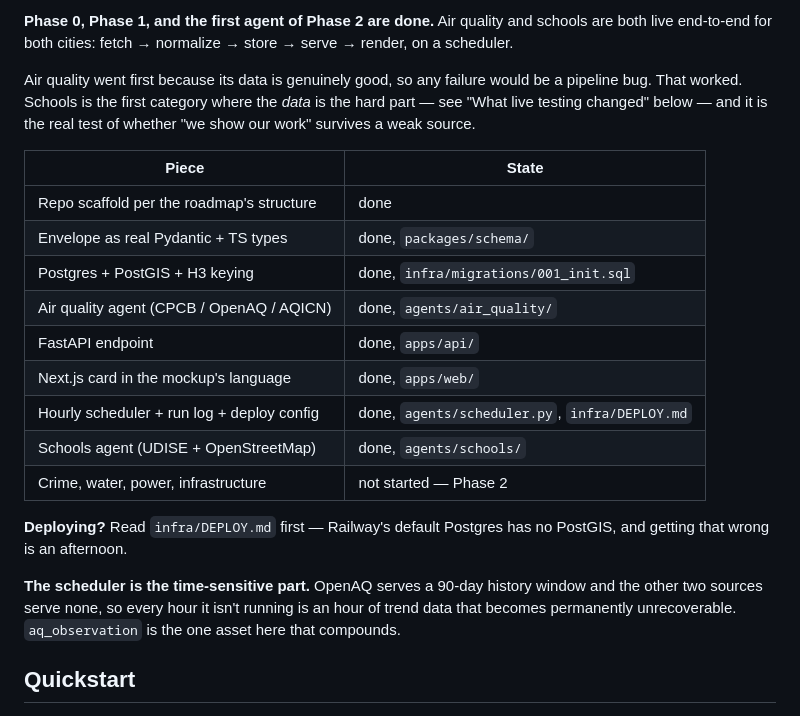
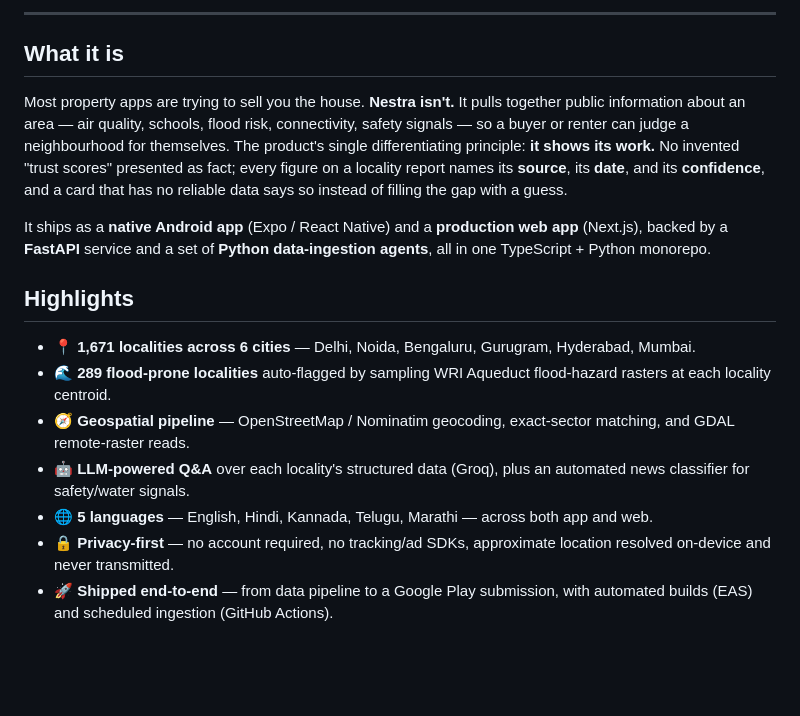
Before and after one commit to shubhamsinha503/neighbour-trust, a Markdown page: README.md, the part around one of its changes. GitHub-like rendering; blank space fills up the shorter version.

```diff
--- a/README.md
+++ b/README.md
@@ -18,32 +27,27 @@ The planning context lives in `docs/` and is *decided*, not up for re-derivation
 
-**Phase 0, Phase 1, and the first agent of Phase 2 are done.** Air quality and
-schools are both live end-to-end for both cities: fetch → normalize → store →
-serve → render, on a scheduler.
+---
 
-Air quality went first because its data is genuinely good, so any failure would
-be a pipeline bug. That worked. Schools is the first category where the *data* is
-the hard part — see "What live testing changed" below — and it is the real test
-of whether "we show our work" survives a weak source.
+## What it is
 
-| Piece | State |
-|---|---|
-| Repo scaffold per the roadmap's structure | done |
-| Envelope as real Pydantic + TS types | done, `packages/schema/` |
-| Postgres + PostGIS + H3 keying | done, `infra/migrations/001_init.sql` |
-| Air quality agent (CPCB / OpenAQ / AQICN) | done, `agents/air_quality/` |
-| FastAPI endpoint | done, `apps/api/` |
-| Next.js card in the mockup's language | done, `apps/web/` |
-| Hourly scheduler + run log + deploy config | done, `agents/scheduler.py`, `infra/DEPLOY.md` |
-| Schools agent (UDISE + OpenStreetMap) | done, `agents/schools/` |
-| Crime, water, power, infrastructure | not started — Phase 2 |
+Most property apps are trying to sell you the house. **Nestra isn't.** It pulls
+together public information about an area — air quality, schools, flood risk,
+connectivity, safety signals — so a buyer or renter can judge a neighbourhood
+for themselves. The product's single differentiating principle: **it shows its
+work.** No invented "trust scores" presented as fact; every figure on a locality
+report names its **source**, its **date**, and its **confidence**, and a card
+that has no reliable data says so instead of filling the gap with a guess.
 
-**Deploying?** Read `infra/DEPLOY.md` first — Railway's default Postgres has no
-PostGIS, and getting that wrong is an afternoon.
+It ships as a **native Android app** (Expo / React Native) and a
+**production web app** (Next.js), backed by a **FastAPI** service and a set of
+**Python data-ingestion agents**, all in one TypeScript + Python monorepo.
 
-**The scheduler is the time-sensitive part.** OpenAQ serves a 90-day history
-window and the other two sources serve none, so every hour it isn't running is an
-hour of trend data that becomes permanently unrecoverable. `aq_observation` is
-the one asset here that compounds.
+## Highlights
 
-## Quickstart
+- 📍 **1,671 localities across 6 cities** — Delhi, Noida, Bengaluru, Gurugram, Hyderabad, Mumbai.
+- 🌊 **289 flood-prone localities** auto-flagged by sampling WRI Aqueduct flood-hazard rasters at each locality centroid.
+- 🧭 **Geospatial pipeline** — OpenStreetMap / Nominatim geocoding, exact-sector matching, and GDAL remote-raster reads.
+- 🤖 **LLM-powered Q&A** over each locality's structured data (Groq), plus an automated news classifier for safety/water signals.
+- 🌐 **5 languages** — English, Hindi, Kannada, Telugu, Marathi — across both app and web.
+- 🔒 **Privacy-first** — no account required, no tracking/ad SDKs, approximate location resolved on-device and never transmitted.
+- 🚀 **Shipped end-to-end** — from data pipeline to a Google Play submission, with automated builds (EAS) and scheduled ingestion (GitHub Actions).
 
```
Also changed, not shown: other parts of README.md (+92 -158 lines).
